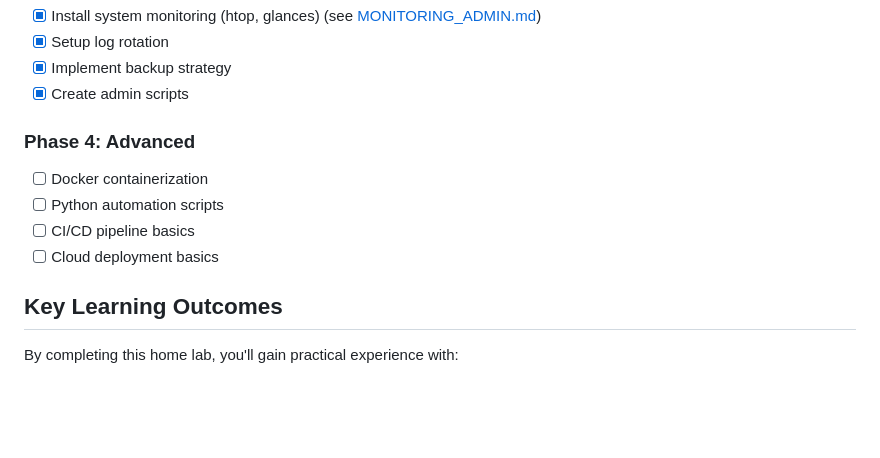
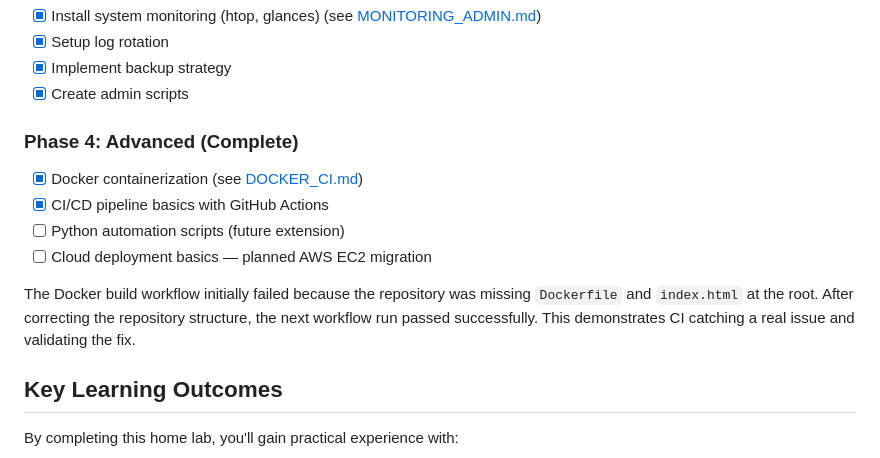
Before and after one commit to josephtperkins01/homelab, a Markdown page: README.md, the part around one of its changes. Rendered like a GitHub page; blank space fills up the shorter version.

Commit message:
docs: fix README Phase 4 checklist formatting

```diff
--- a/README.md
+++ b/README.md
@@ -69,12 +70,13 @@ Windows PC
 - [x] Implement backup strategy
 - [x] Create admin scripts
 
-### Phase 4: Advanced
-- [ ] Docker containerization
-- [ ] Python automation scripts
-- [ ] CI/CD pipeline basics
-- [ ] Cloud deployment basics
+### Phase 4: Advanced (Complete)
+- [x] Docker containerization (see [DOCKER_CI.md](./DOCKER_CI.md))
+- [x] CI/CD pipeline basics with GitHub Actions
+- [ ] Python automation scripts (future extension)
+- [ ] Cloud deployment basics — planned AWS EC2 migration
 
+The Docker build workflow initially failed because the repository was missing `Dockerfile` and `index.html` at the root. After correcting the repository structure, the next workflow run passed successfully. This demonstrates CI catching a real issue and validating the fix.
 ## Key Learning Outcomes
 
 By completing this home lab, you'll gain practical experience with:
```
Also changed, not shown: other parts of README.md (+2 -1 lines).
